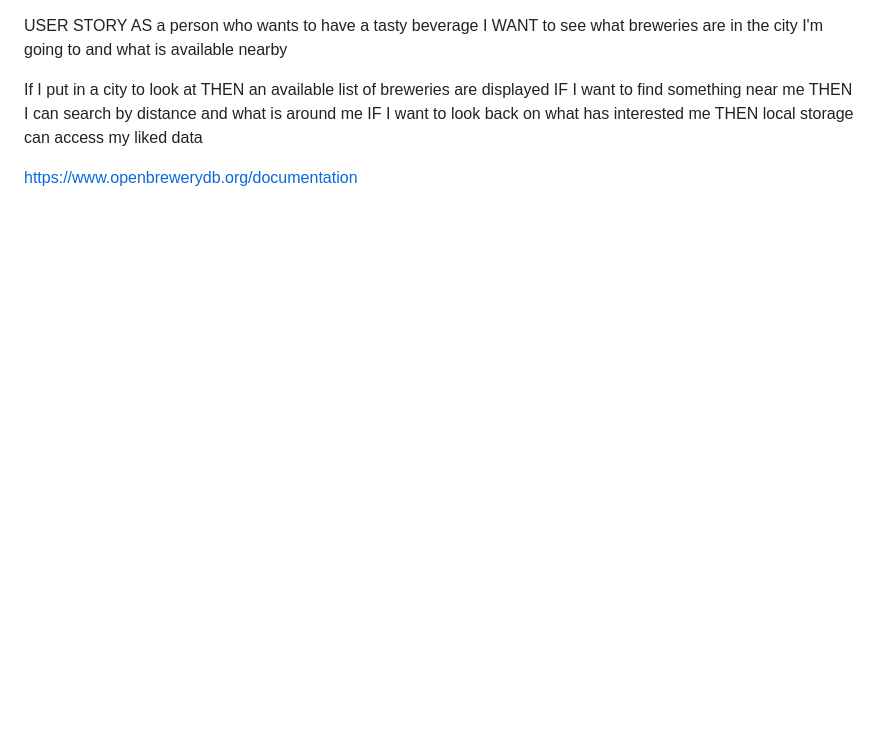
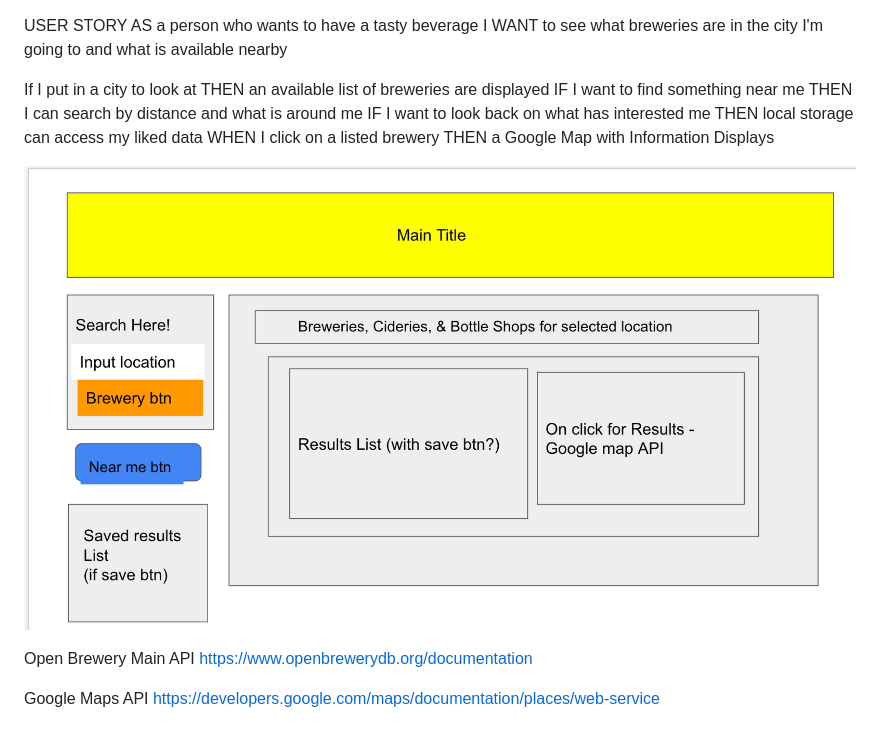
Before and after one commit to Vincenttoon/brewery-finder, a Markdown page: README.md, the part around the change. Rendered like a GitHub page; pictures changed too: assets/images/draft-board.jpg (added); blank space fills up the shorter version.

Commit message:
board added to Readme

```diff
--- a/README.md
+++ b/README.md
@@ -9,6 +9,14 @@ IF I want to find something near me
 THEN I can search by distance and what is around me
 IF I want to look back on what has interested me
 THEN local storage can access my liked data
+WHEN I click on a listed brewery
+THEN a Google Map with Information Displays
+
+![screenshot of draft board](./assets/images/draft-board.jpg)
 
 
+Open Brewery Main API
 https://www.openbrewerydb.org/documentation
+
+Google Maps API
+https://developers.google.com/maps/documentation/places/web-service
```
